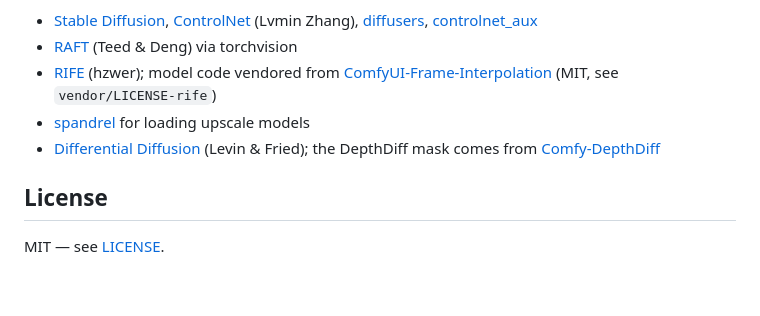
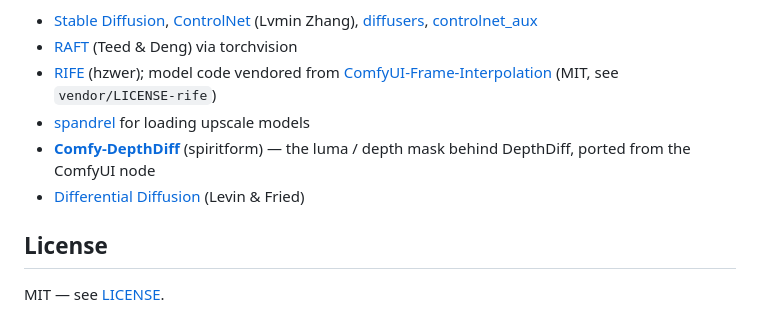
Before and after one commit to spiritform/dwarp, a Markdown page: README.md, the part around one of its changes. Rendered like a GitHub page; blank space fills up the shorter version.

```diff
--- a/README.md
+++ b/README.md
@@ -55,7 +84,8 @@ Based on the work of **Alex Spirin ([Sxela](https://github.com/Sxela))**, who pi
 - [RAFT](https://github.com/princeton-vl/RAFT) (Teed & Deng) via torchvision
 - [RIFE](https://github.com/hzwer/Practical-RIFE) (hzwer); model code vendored from [ComfyUI-Frame-Interpolation](https://github.com/Fannovel16/ComfyUI-Frame-Interpolation) (MIT, see `vendor/LICENSE-rife`)
 - [spandrel](https://github.com/chaiNNer-org/spandrel) for loading upscale models
-- [Differential Diffusion](https://differential-diffusion.github.io/) (Levin & Fried); the DepthDiff mask comes from [Comfy-DepthDiff](https://github.com/spiritform/Comfy-DepthDiff)
+- **[Comfy-DepthDiff](https://github.com/spiritform/Comfy-DepthDiff)** (spiritform) — the luma / depth mask behind DepthDiff, ported from the ComfyUI node
+- [Differential Diffusion](https://differential-diffusion.github.io/) (Levin & Fried)
 
 ## License
 
```
Also changed, not shown: other parts of README.md (+34 -5 lines).
